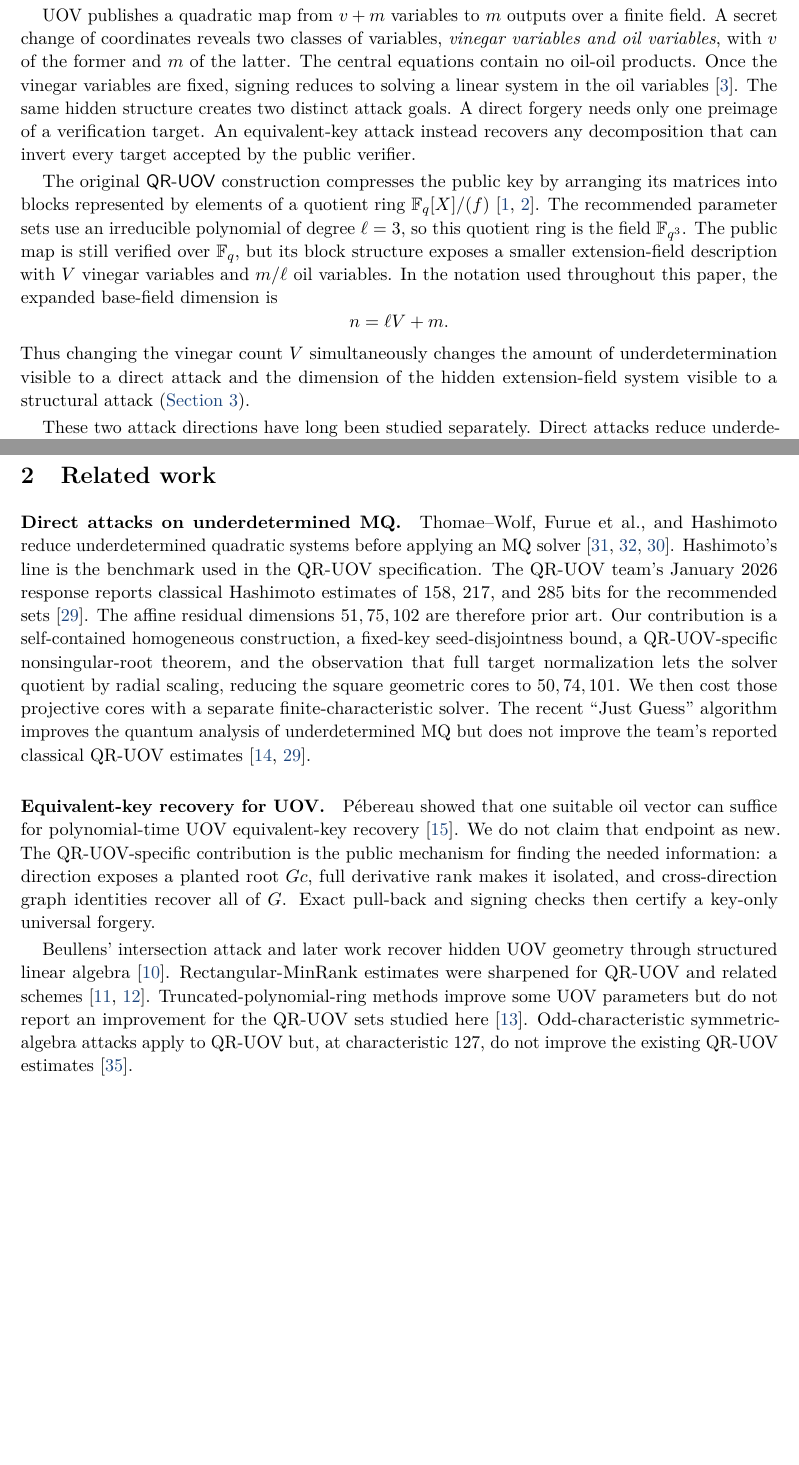
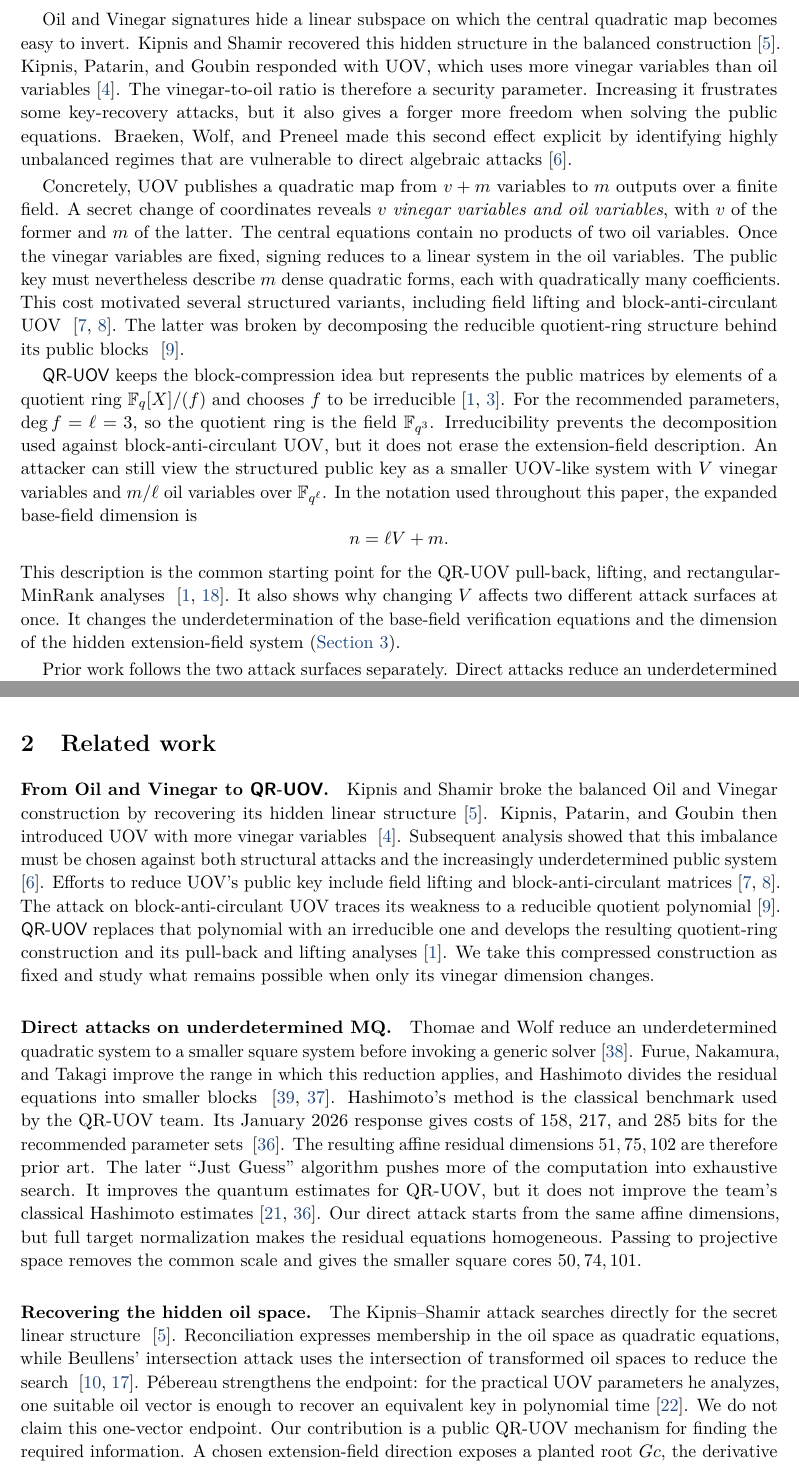
Before and after one commit to GUJustin/QR-UOV, a LaTeX paper (recommended/QRUOV_main.tex): two parts of pages 2 and 4 of 42 before the commit and two parts of pages 2 and 4 of 43 after it, joined at a grey line, cut at the place of the change, the shorter picture padded with empty space. Compiled offline with pdfLaTeX.

Commit message:
docs(paper): strengthen QR-UOV positioning
Adopt the vinegar-dimensions title and rewrite the abstract and introduction around the paper's fixed-output thesis. Expand Related Work to compare direct forgery, equivalent-key recovery, QR-UOV structural attacks, and the prior qualitative parameter tradeoff. Align the technical supplement and rebuilt PDFs.

```diff
--- a/recommended/QRUOV_main.tex
+++ b/recommended/QRUOV_main.tex
@@ -14,7 +14,7 @@
 
 \definecolor{deepblue}{RGB}{28,69,125}
 \hypersetup{colorlinks=true,linkcolor=deepblue,citecolor=deepblue,urlcolor=deepblue,
- pdftitle={Structural Cryptanalysis of QR-UOV: Projective Direct Forgery, Equivalent-Key Recovery, and Limits of Vinegar Retuning},
+ pdftitle={QR-UOV Across Vinegar Dimensions: Direct Forgery and Equivalent-Key Recovery},
  pdfauthor={Justin Thaler, Kai Zhang, Scott Kominers, Quang Dao},
  pdfsubject={Projective direct forgery, verified equivalent-key recovery, and parameter implications for QR-UOV},
  pdfkeywords={QR-UOV,UOV,projective direct forgery,equivalent-key recovery,Chevalley-Warning,nonsingular roots,Karatsuba,symbolic homotopy,exact verification}}
@@ -73,7 +73,7 @@
 \fancyfoot[C]{\thepage}
 \renewcommand{\headrulewidth}{0pt}
 
-\title{\bfseries Structural Cryptanalysis of \QRUOV{}:\ Projective Direct Forgery, Equivalent-Key Recovery, and Limits of Vinegar Retuning}
+\title{\bfseries \QRUOV{} Across Vinegar Dimensions:\ Direct Forgery and Equivalent-Key Recovery}
 \author{Justin Thaler\thanks{Georgetown University and a16z crypto research.}
 \and Kai Zhang\thanks{MIT.}
 \and Scott Kominers\thanks{Harvard University and a16z crypto research.}
@@ -135,31 +130,48 @@ setting because it retains the simple signing procedure and short signatures of
 Unbalanced Oil and Vinegar (UOV) while addressing UOV's main efficiency
 drawback: its large public key~\cite{QRUOVOriginal,QRUOVSpec}.
 
-UOV publishes a quadratic map from $v+m$ variables to $m$ outputs over a finite
-field.  A secret change of coordinates reveals two classes of variables,
+Oil and Vinegar signatures hide a linear subspace on which the central
+quadratic map becomes easy to invert.  Kipnis and Shamir recovered this hidden
+structure in the balanced construction~\cite{KipnisShamir1998}.  Kipnis,
+Patarin, and Goubin responded with UOV, which uses more vinegar variables than
+oil variables~\cite{KPG1999}.  The vinegar-to-oil ratio is therefore a security
+parameter.
+Increasing it frustrates some key-recovery attacks, but it also gives a forger
+more freedom when solving the public equations.  Braeken, Wolf, and Preneel
+made this second effect explicit by identifying highly unbalanced regimes that
+are vulnerable to direct algebraic attacks~\cite{BraekenWolfPreneel2005}.
+
+Concretely, UOV publishes a quadratic map from $v+m$ variables to $m$ outputs
+over a finite field.  A secret change of coordinates reveals $v$
 \emph{vinegar variables and oil variables}, with $v$ of the former and $m$ of
-the latter.  The central equations contain no oil-oil products.
-Once the vinegar variables are fixed, signing reduces to solving a linear
-system in the oil variables~\cite{KPG1999}.  The same hidden structure creates
-two distinct attack goals.  A direct forgery needs only one preimage of a
-verification target.  An equivalent-key attack instead recovers any
-decomposition that can invert every target accepted by the public verifier.
-
-The original \QRUOV{} construction compresses the public key by arranging its
-matrices into blocks represented by elements of a quotient ring
-$\F_q[X]/(f)$~\cite{QRUOVOriginal,QRUOVSpec}.  The recommended parameter sets
-use an irreducible polynomial of degree $\ell=3$, so this quotient ring is the
-field $\F_{q^3}$.  The public map is still verified over $\F_q$, but its block
-structure exposes a smaller extension-field description with $V$ vinegar
-variables and $m/\ell$ oil variables.  In the notation used throughout this
-paper, the expanded base-field dimension is
+the latter.  The central equations
+contain no products of two oil variables.  Once the vinegar variables are
+fixed, signing reduces to a linear system in the oil variables.  The public
+key must nevertheless describe $m$ dense quadratic forms, each with
+quadratically many coefficients.  This cost motivated several
+structured variants, including field lifting and block-anti-circulant UOV
+~\cite{FieldLifting,BACUOV}.  The latter was broken by decomposing the
+reducible quotient-ring structure behind its public blocks
+~\cite{BACUOVAttack}.
+
+\QRUOV{} keeps the block-compression idea but represents the public matrices
+by elements of a quotient ring $\F_q[X]/(f)$ and chooses $f$ to be
+irreducible~\cite{QRUOVOriginal,QRUOVSpec}.  For the recommended parameters,
+$\deg f=\ell=3$, so the quotient ring is the field $\F_{q^3}$.  Irreducibility
+prevents the decomposition used against block-anti-circulant UOV, but it does
+not erase the extension-field description.  An attacker can still view the
+structured public key as a smaller UOV-like system with $V$ vinegar variables
+and $m/\ell$ oil variables over $\F_{q^\ell}$.  In the notation used throughout
+this paper, the expanded base-field dimension is
 \[
  n=\ell V+m.
 \]
-Thus changing the vinegar count $V$ simultaneously changes the amount of
-underdetermination visible to a direct attack and the dimension of the hidden
-extension-field system visible to a structural attack
-(\cref{sec:model}).
-
-These two attack directions have long been studied separately.  Direct attacks
-reduce underdetermined MQ systems before applying a polynomial-system
+This description is the common starting point for the QR-UOV pull-back,
+lifting, and rectangular-MinRank analyses
+~\cite{QRUOVOriginal,FurueIkematsu}.  It also shows why changing $V$ affects
+two different attack surfaces at once.  It changes the underdetermination of
+the base-field verification equations and the dimension of the hidden
+extension-field system (\cref{sec:model}).
+
+Prior work follows the two attack surfaces separately.  Direct attacks reduce
+an underdetermined multivariate quadratic system before applying a polynomial
@@ -276,34 +296,47 @@ evidence, assumptions, cost, memory, and parameter consequences.
 
 \section{Related work}\label{sec:related}
 
+\paragraph{From Oil and Vinegar to \QRUOV{}.}
+Kipnis and Shamir broke the balanced Oil and Vinegar construction by
+recovering its hidden linear structure~\cite{KipnisShamir1998}.  Kipnis,
+Patarin, and Goubin then introduced UOV with more vinegar variables
+~\cite{KPG1999}.  Subsequent
+analysis showed that this imbalance must be chosen against both structural
+attacks and the increasingly underdetermined public system
+~\cite{BraekenWolfPreneel2005}.  Efforts to reduce UOV's public key include
+field lifting and block-anti-circulant matrices~\cite{FieldLifting,BACUOV}.
+The attack on block-anti-circulant UOV traces its weakness to a reducible
+quotient polynomial~\cite{BACUOVAttack}.  \QRUOV{} replaces that polynomial
+with an irreducible one and develops the resulting quotient-ring construction
+and its pull-back and lifting analyses~\cite{QRUOVOriginal}.  We take this
+compressed construction as fixed and study what remains possible when only
+its vinegar dimension changes.
+
 \paragraph{Direct attacks on underdetermined MQ.}
-Thomae--Wolf, Furue et al., and Hashimoto reduce underdetermined quadratic
-systems before applying an MQ solver~\cite{ThomaeWolf2012,FurueUnderdetermined2021,Hashimoto2023}.
-Hashimoto's line is the benchmark used in the QR-UOV specification.  The
-QR-UOV team's January 2026 response reports classical Hashimoto estimates of
-$158$, $217$, and $285$ bits for the recommended sets~\cite{QRUOVResponse2026}.
-The affine residual dimensions $51,75,102$ are therefore prior art.  Our
-contribution is a self-contained homogeneous construction, a fixed-key
-seed-disjointness bound, a QR-UOV-specific nonsingular-root theorem, and the
-observation that full target normalization lets the solver quotient by radial
-scaling, reducing the square geometric cores to $50,74,101$.  We then cost
-those projective cores with a separate finite-characteristic solver.  The recent ``Just Guess''
-algorithm improves the quantum analysis of underdetermined MQ but does not
-improve the team's reported classical QR-UOV estimates~\cite{JustGuess,QRUOVResponse2026}.
-
-\paragraph{Equivalent-key recovery for UOV.}
-P\'ebereau showed that one suitable oil vector can suffice for polynomial-time
-UOV equivalent-key recovery~\cite{Pebereau}.  We do not claim that endpoint as
-new.  The QR-UOV-specific contribution is the public mechanism for finding the
-needed information: a direction exposes a planted root $Gc$, full derivative
-rank makes it isolated, and cross-direction graph identities recover all of
-$G$.  Exact pull-back and signing checks then certify a key-only universal
-forgery.
-
-Beullens' intersection attack and later work recover hidden UOV geometry
-through structured linear algebra~\cite{Beullens}.  Rectangular-MinRank
-estimates were sharpened for QR-UOV and related schemes~\cite{FurueIkematsu,Suzuki}.
-Truncated-polynomial-ring methods improve some UOV parameters but do not report
-an improvement for the QR-UOV sets studied here~\cite{FurueIkematsu2026}.
-Odd-characteristic symmetric-algebra attacks apply to QR-UOV but, at
-characteristic $127$, do not improve the existing QR-UOV estimates~\cite{JinEtAl2026}.
+Thomae and Wolf reduce an underdetermined quadratic system to a smaller square
+system before invoking a generic solver~\cite{ThomaeWolf2012}.  Furue,
+Nakamura, and Takagi improve the range in which this reduction applies, and
+Hashimoto divides the residual equations into smaller blocks
+~\cite{FurueUnderdetermined2021,Hashimoto2023}.  Hashimoto's method is the
+classical benchmark used by the QR-UOV team.  Its January 2026 response gives
+costs of $158$, $217$, and $285$ bits for the recommended parameter sets
+~\cite{QRUOVResponse2026}.  The resulting affine residual dimensions
+$51,75,102$ are therefore prior art.  The later ``Just Guess'' algorithm
+pushes more of the computation into exhaustive search.  It improves the
+quantum estimates for QR-UOV, but it does not improve the team's classical
+Hashimoto estimates~\cite{JustGuess,QRUOVResponse2026}.  Our direct attack
+starts from the same affine dimensions, but full target normalization makes
+the residual equations homogeneous.  Passing to projective space removes the
+common scale and gives the smaller square cores $50,74,101$.
+
+\paragraph{Recovering the hidden oil space.}
+The Kipnis--Shamir attack searches directly for the secret linear structure
+~\cite{KipnisShamir1998}.  Reconciliation expresses membership in the oil
+space as quadratic equations, while Beullens' intersection attack uses the
+intersection of transformed oil spaces to reduce the search
+~\cite{DingEtAl2008,Beullens}.  P\'ebereau strengthens the endpoint: for the
+practical UOV parameters he analyzes, one suitable oil vector is enough to
+recover an equivalent key in polynomial time~\cite{Pebereau}.  We do not claim this
+one-vector endpoint.  Our contribution is a public QR-UOV mechanism for
+finding the required information.  A chosen extension-field direction exposes
+a planted root $Gc$, the derivative test certifies when that root determines
```
Also changed, not shown: recommended/QRUOV_supplement.tex (+2 -2 lines), recommended/README.md, recommended/output/pdf/QRUOV_main.pdf, recommended/output/pdf/QRUOV_supplement.pdf, recommended/QRUOV_main.tex (173 more changed lines).
